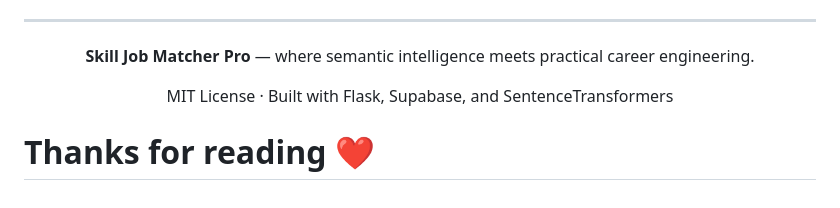
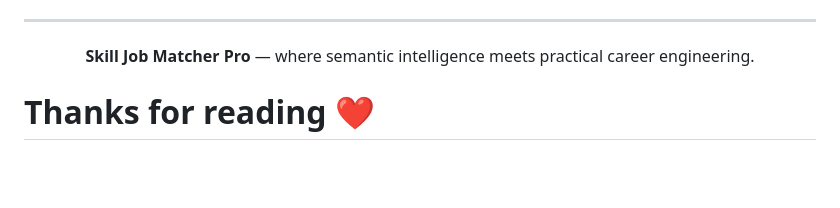
Before and after one commit to ItsMeTinku/skill-job-matcher-pro, a Markdown page: README.md, the part around the change. Drawn GitHub-style; blank space fills up the shorter version.

Commit message:
Update README to remove license and tech stack
Removed MIT License and technology stack information.

```diff
--- a/README.md
+++ b/README.md
@@ -655,7 +655,6 @@ The choice to use server-side rendering throughout — rather than a decoupled A
 
 **Skill Job Matcher Pro** — where semantic intelligence meets practical career engineering.
 
-MIT License · Built with Flask, Supabase, and SentenceTransformers
 
 </div>
 
```
